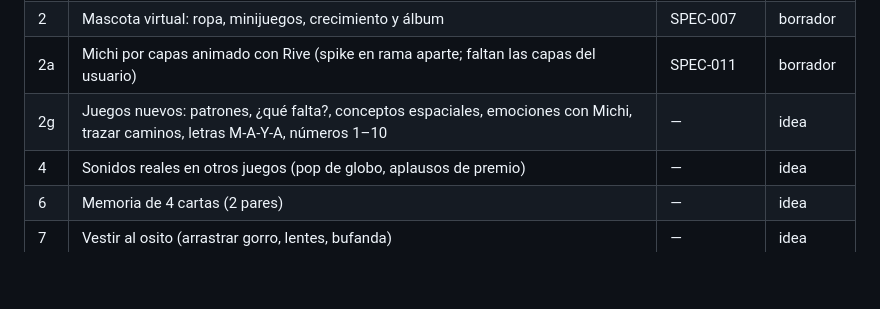
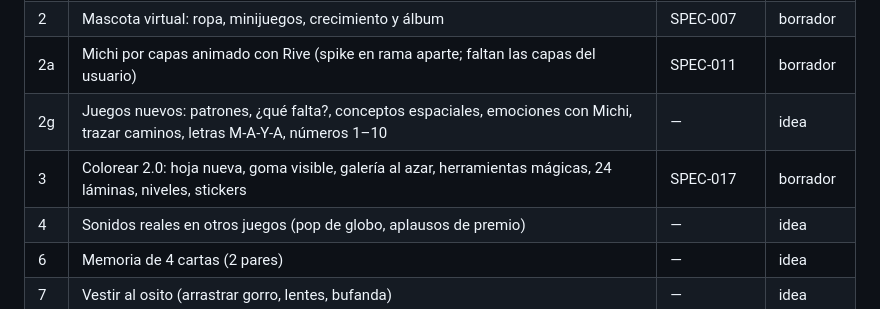
Before and after one commit to mscnegocio-del/juegos-maya, a Markdown page: process/tasks.md, the part around the change. Drawn GitHub-style; blank space fills up the shorter version.

```diff
--- a/process/tasks.md
+++ b/process/tasks.md
@@ -42,6 +42,7 @@
 | 2 | Mascota virtual: ropa, minijuegos, crecimiento y álbum | SPEC-007 | borrador |
 | 2a | Michi por capas animado con Rive (spike en rama aparte; faltan las capas del usuario) | SPEC-011 | borrador |
 | 2g | Juegos nuevos: patrones, ¿qué falta?, conceptos espaciales, emociones con Michi, trazar caminos, letras M-A-Y-A, números 1–10 | — | idea |
+| 3 | Colorear 2.0: hoja nueva, goma visible, galería al azar, herramientas mágicas, 24 láminas, niveles, stickers | SPEC-017 | borrador |
 | 4 | Sonidos reales en otros juegos (pop de globo, aplausos de premio) | — | idea |
 | 6 | Memoria de 4 cartas (2 pares) | — | idea |
 | 7 | Vestir al osito (arrastrar gorro, lentes, bufanda) | — | idea |
```
Also changed, not shown: memory.md (+1 -1 lines), process/specs/017-colorear-2.md (added, +75 -0 lines).
